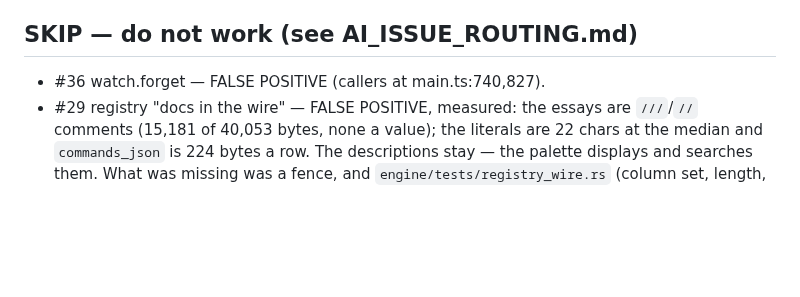
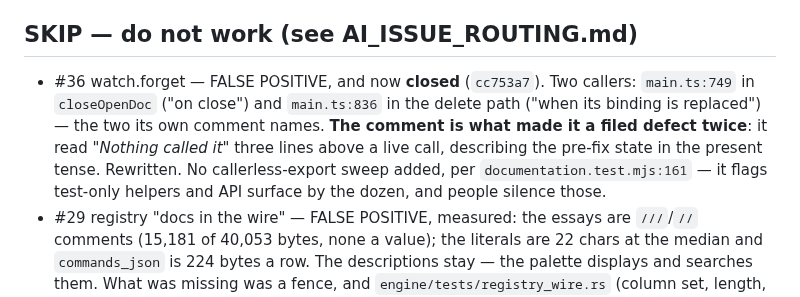
Before and after one commit to SYKhayyat/ksav, a Markdown page: PLAN.md, the part around the change. Drawn GitHub-style; blank space fills up the shorter version.

Commit message:
docs: #36 — the SKIP entry gains the two callers, and why the comment made it a filed defect twice

```diff
--- a/PLAN.md
+++ b/PLAN.md
@@ -4,7 +4,13 @@ Worker loop: pick the top unchecked item, fix ONLY that issue + its resolving te
 Already done (closed): #2? no — #2 open. Done: #4, #10, #13, #16, #17, #18, #24, #25, #26, #27, #28, #29, #30, #40, #41, #49.
 
 ## SKIP — do not work (see AI_ISSUE_ROUTING.md)
-- #36 watch.forget — FALSE POSITIVE (callers at main.ts:740,827).
+- #36 watch.forget — FALSE POSITIVE, and now **closed** (`cc753a7`). Two callers:
+  `main.ts:749` in `closeOpenDoc` ("on close") and `main.ts:836` in the delete path
+  ("when its binding is replaced") — the two its own comment names. **The comment is what
+  made it a filed defect twice**: it read *"Nothing called it"* three lines above a live
+  call, describing the pre-fix state in the present tense. Rewritten. No callerless-export
+  sweep added, per `documentation.test.mjs:161` — it flags test-only helpers and API surface
+  by the dozen, and people silence those.
 - #29 registry "docs in the wire" — FALSE POSITIVE, measured: the essays are
   `///`/`//` comments (15,181 of 40,053 bytes, none a value); the literals are 22
   chars at the median and `commands_json` is 224 bytes a row. The descriptions
```
